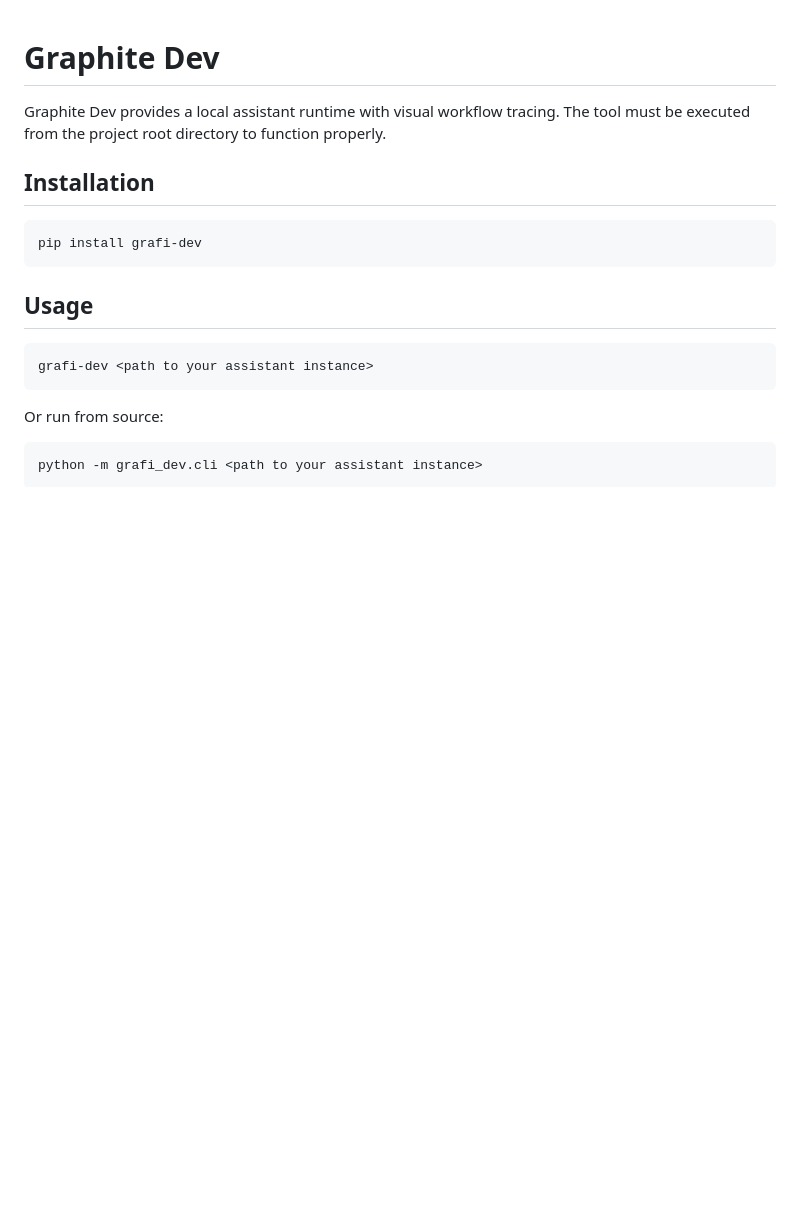
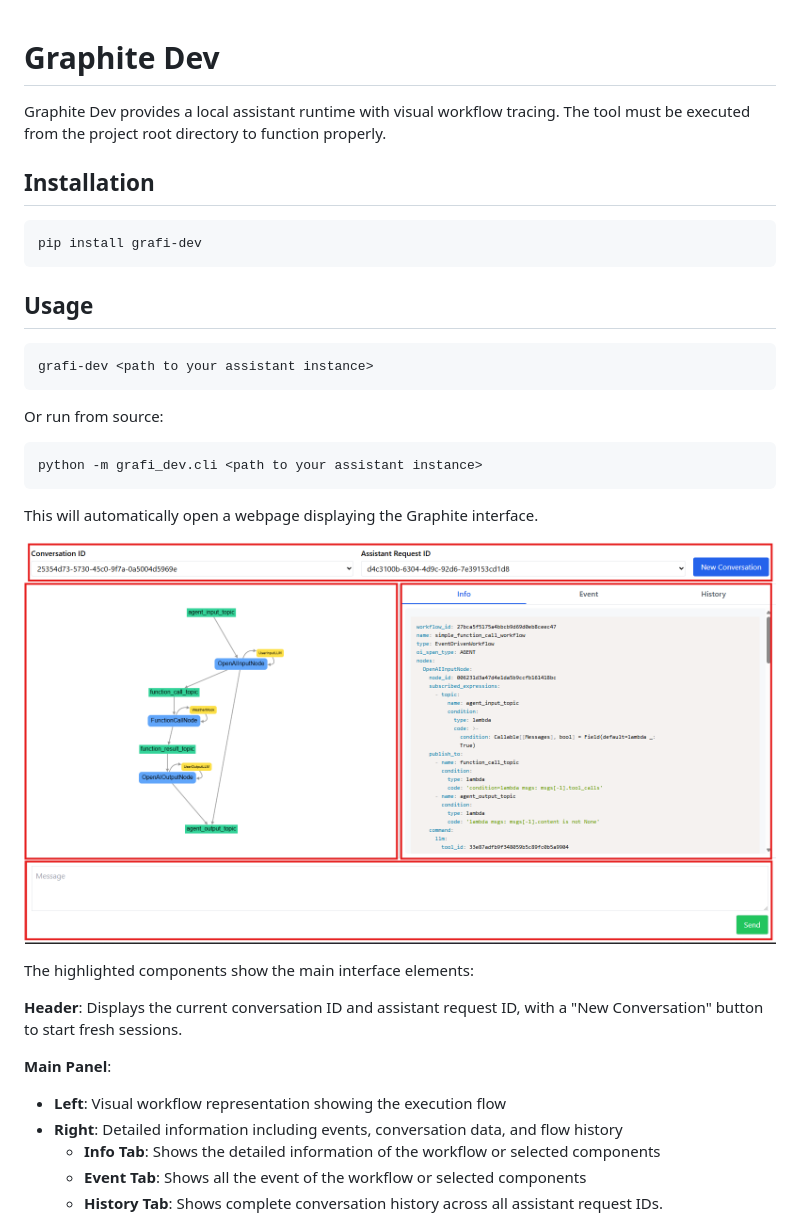
Before and after one commit to binome-dev/graphite-dev, a Markdown page: README.md, the part around the change printed below. GitHub-like rendering; pictures changed too: assets/start_page.png (added); blank space fills up the shorter version.

````diff
--- a/README.md
+++ b/README.md
@@ -20,3 +20,19 @@ Or run from source:
 python -m grafi_dev.cli <path to your assistant instance>
 ```
 
+This will automatically open a webpage displaying the Graphite interface.
+
+![starting_age](/assets/start_page.png)
+
+The highlighted components show the main interface elements:
+
+**Header**: Displays the current conversation ID and assistant request ID, with a "New Conversation" button to start fresh sessions.
+
+**Main Panel**:
+
+- **Left**: Visual workflow representation showing the execution flow
+- **Right**: Detailed information including events, conversation data, and flow history
+  - **Info Tab**: Shows the detailed information of the workflow or selected components
+  - **Event Tab**: Shows all the event of the workflow or selected components
+  - **History Tab**: Shows complete conversation history across all assistant request IDs.
+
````
Also changed, not shown: other parts of README.md (+7 -3 lines), 2 other files.
